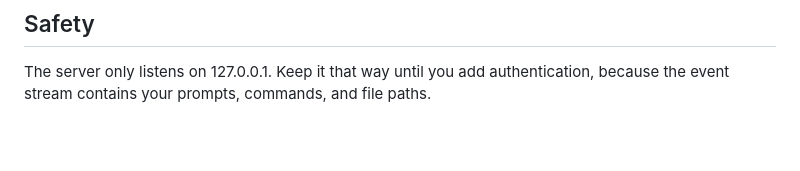
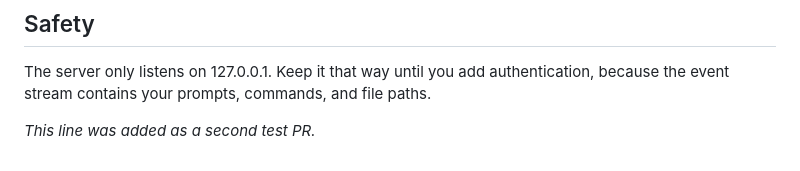
Before and after one commit to OliverStrauss/Clauffice, a Markdown page: README.md, the part around the change. Drawn GitHub-style; blank space fills up the shorter version.

Commit message:
Add second test line to README
Co-Authored-By: Claude Opus 5.5 <noreply@anthropic.com>

```diff
--- a/README.md
+++ b/README.md
@@ -74,3 +74,5 @@ Port 4243 is a separate, read-only office. It shows workers, rooms named after p
 ## Safety
 
 The server only listens on 127.0.0.1. Keep it that way until you add authentication, because the event stream contains your prompts, commands, and file paths.
+
+_This line was added as a second test PR._
```
